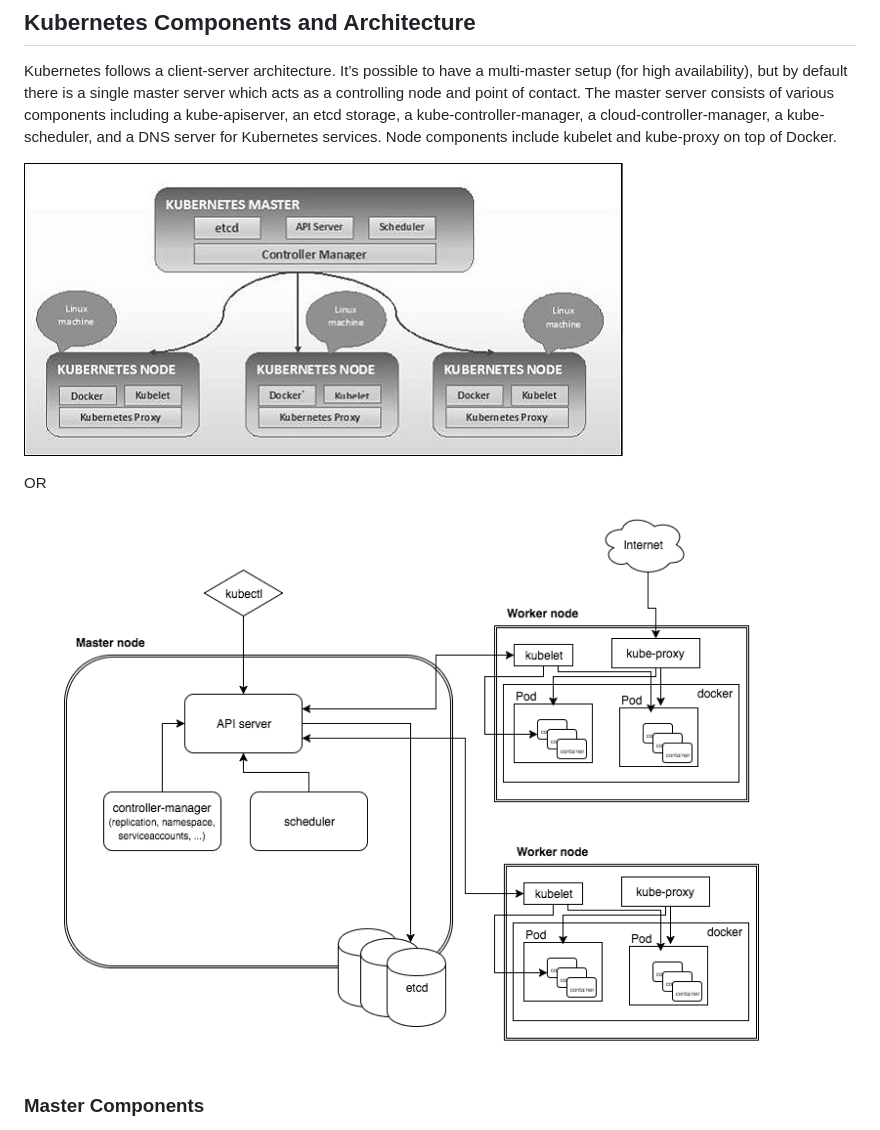
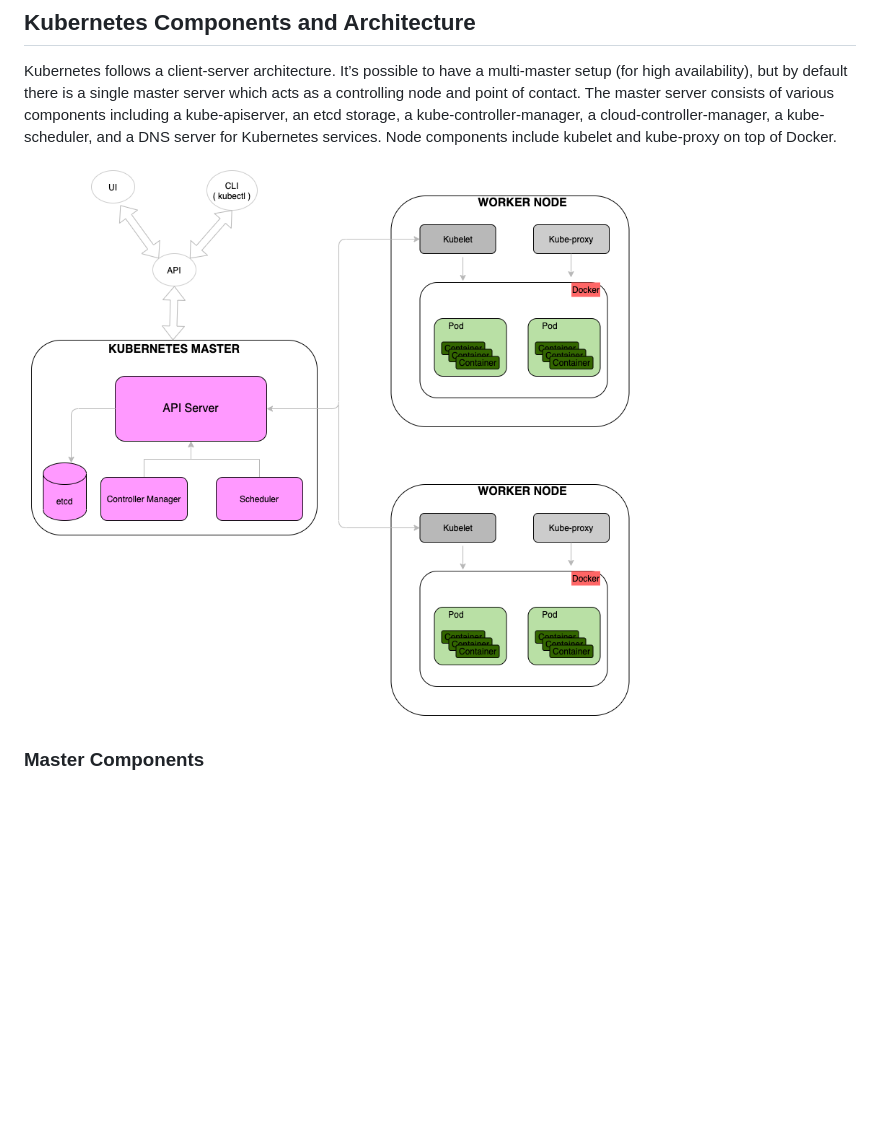
Before and after one commit to samirsahoo007/technologies, a Markdown page: LearningK8s/README.md, the part around the change. GitHub-like rendering; pictures changed too: LearningK8s/images/cluster_architecture.jpg (deleted), LearningK8s/images/kubernetes_architecture.png (added), LearningK8s/images/kubertes.png (deleted); blank space fills up the shorter version.

```diff
--- a/LearningK8s/README.md
+++ b/LearningK8s/README.md
@@ -55,11 +55,7 @@ The main objective of Kubernetes is to hide the complexity of managing a fleet o
 
 Kubernetes follows a client-server architecture. It’s possible to have a multi-master setup (for high availability), but by default there is a single master server which acts as a controlling node and point of contact. The master server consists of various components including a kube-apiserver, an etcd storage, a kube-controller-manager, a cloud-controller-manager, a kube-scheduler, and a DNS server for Kubernetes services. Node components include kubelet and kube-proxy on top of Docker.
 
-![alt text](https://github.com/samirsahoo007/technologies/blob/master/LearningK8s/images/cluster_architecture.jpg)
-
-OR
-
-![alt text](https://github.com/samirsahoo007/technologies/blob/master/LearningK8s/images/kubertes.png)
+![alt text](https://github.com/samirsahoo007/technologies/blob/master/LearningK8s/images/kubernetes_architecture.png)
 
 
 ### Master Components
```
